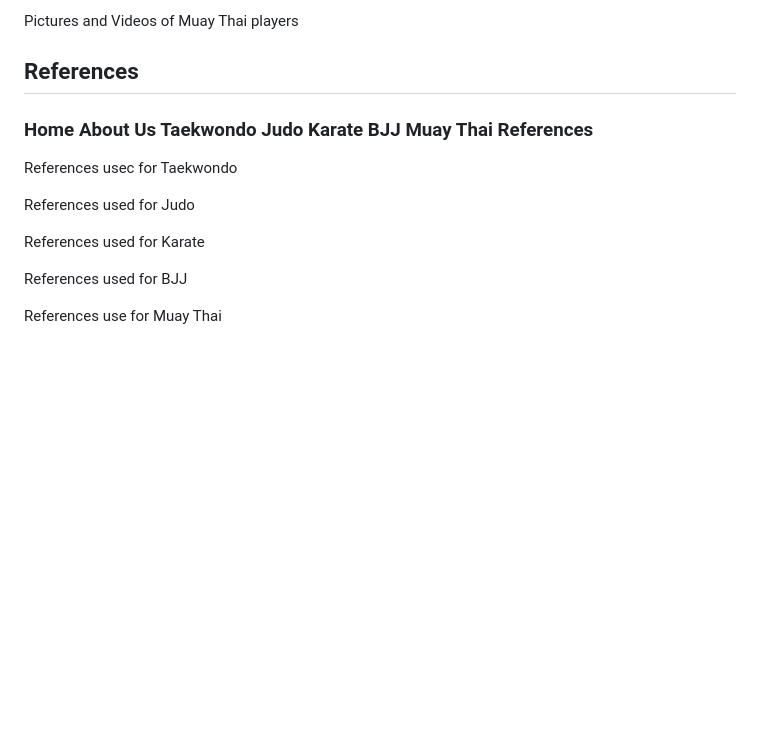
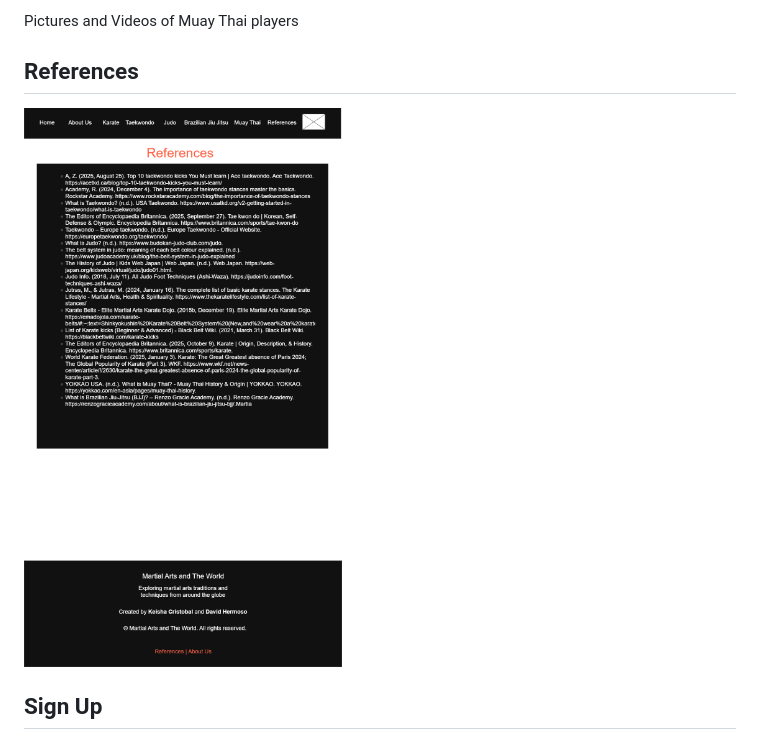
Before and after one commit to DavidHermosi/WDProjLiCristobalHermoso, a Markdown page: README.md, the part around one of its changes. GitHub-like rendering; pictures changed too: asset/References Wireframe.png (added); blank space fills up the shorter version.

```diff
--- a/README.md
+++ b/README.md
@@ -93,10 +93,7 @@ With the help of HTML, we will use JavaScript for the Home Page and each martial
 <p>Pictures and Videos of Muay Thai players</p>
 
 ## References
-  ### Home About Us Taekwondo Judo Karate BJJ Muay Thai References
 
-<p>References usec for Taekwondo</p>
-<p>References used for Judo</p>
-<p>References used for Karate</p>
-<p>References used for BJJ</p>
-<p>References use for Muay Thai</p>
+![References](./asset/References%20Wireframe.png)
+
+## Sign Up
```
Also changed, not shown: other parts of README.md (+20 -20 lines), asset/AU Wireframes.png (added), asset/HomePage Wireframe.png (added).
